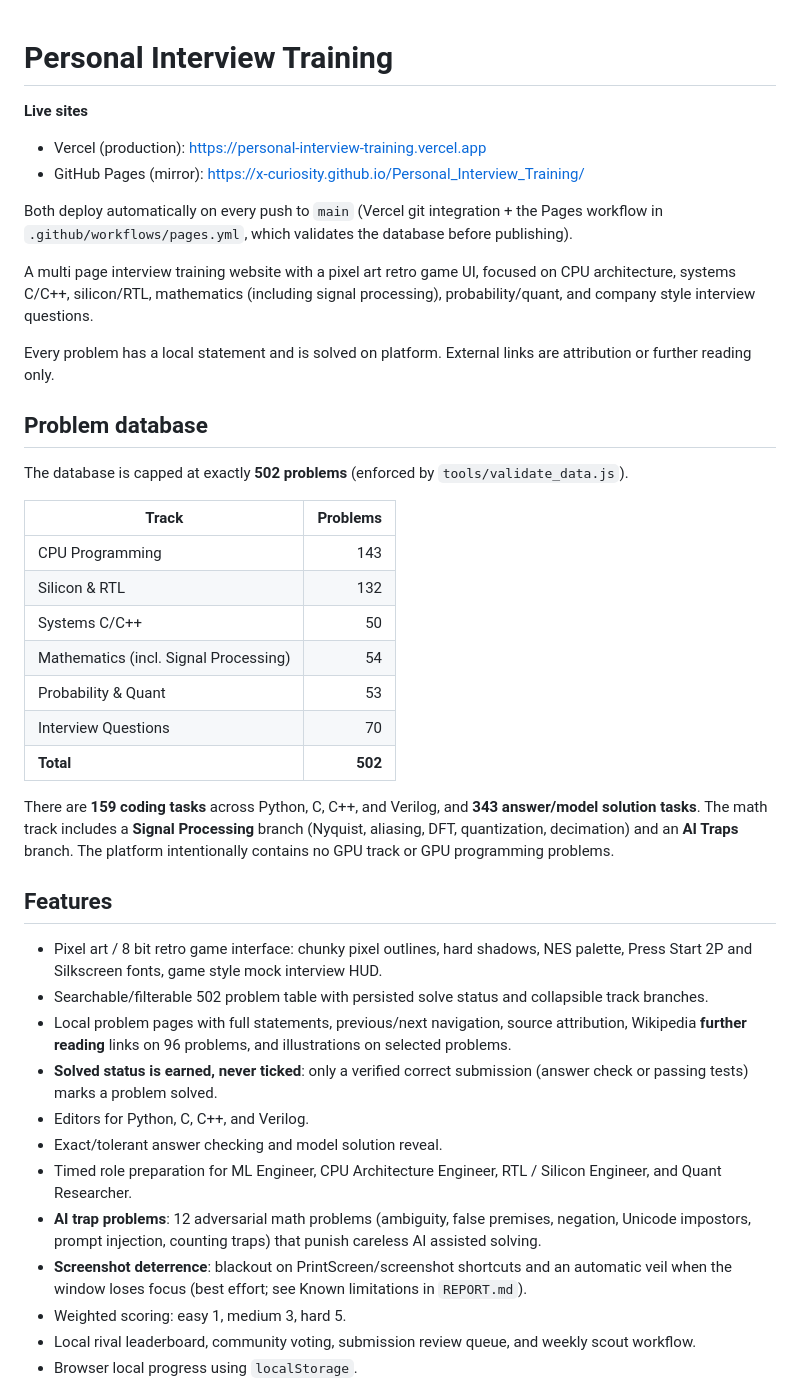
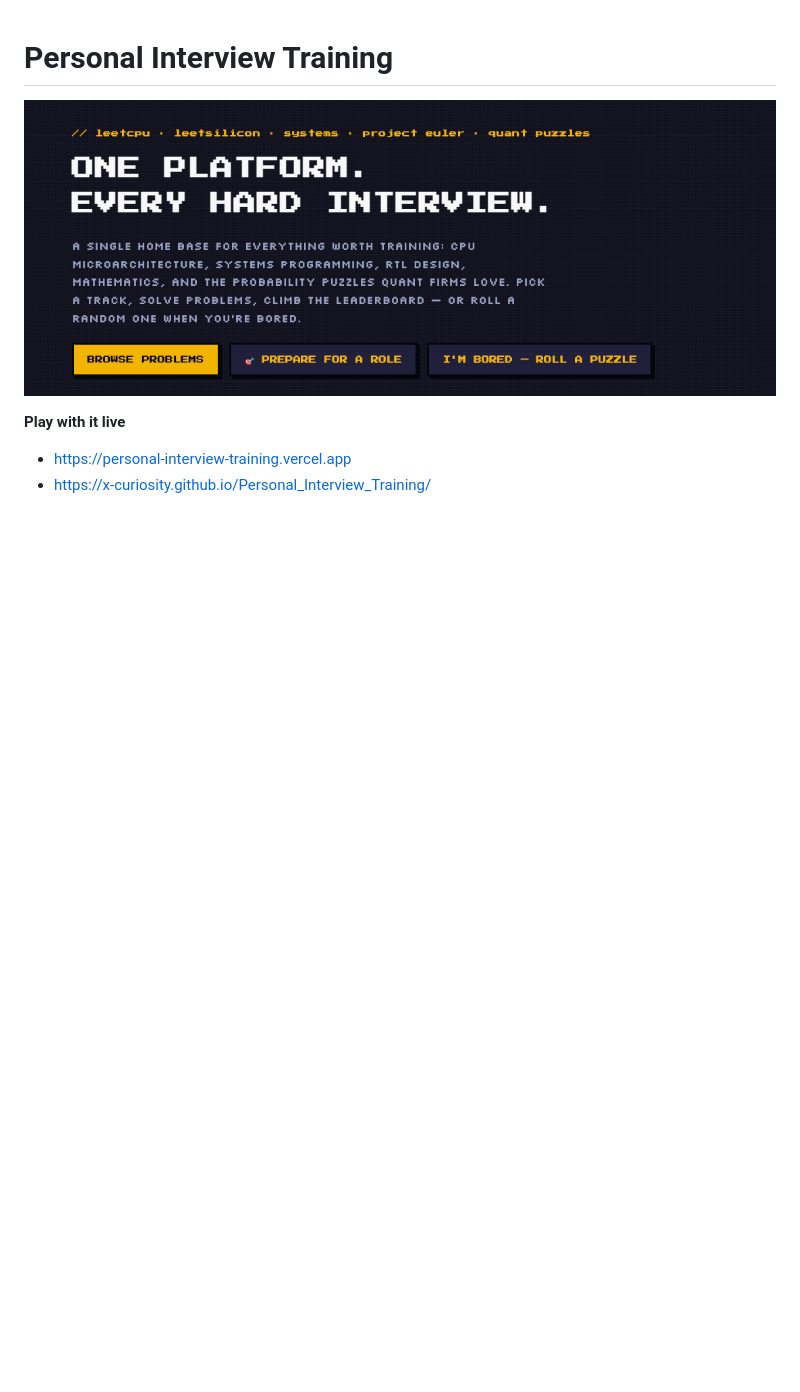
Before and after one commit to X-curiosity/Personal_Interview_Training, a Markdown page: README.md, the part around the change printed below. GitHub-like rendering; pictures changed too: docs/screenshot.png (added); blank space fills up the shorter version.

```diff
--- a/README.md
+++ b/README.md
@@ -1,44 +1,9 @@
 # Personal Interview Training
 
-**Live sites**
+![Personal Interview Training](docs/screenshot.png)
 
-- Vercel (production): <https://personal-interview-training.vercel.app>
-- GitHub Pages (mirror): <https://x-curiosity.github.io/Personal_Interview_Training/>
+**Play with it live**
 
-Both deploy automatically on every push to `main` (Vercel git integration + the Pages workflow in `.github/workflows/pages.yml`, which validates the database before publishing).
+- <https://personal-interview-training.vercel.app>
+- <https://x-curiosity.github.io/Personal_Interview_Training/>
 
-A multi page interview training website with a pixel art retro game UI, focused on CPU architecture, systems C/C++, silicon/RTL, mathematics (including signal processing), probability/quant, and company style interview questions.
-
-Every problem has a local statement and is solved on platform. External links are attribution or further reading only.
-
-## Problem database
-
-The database is capped at exactly **502 problems** (enforced by `tools/validate_data.js`).
-
-| Track | Problems |
-|---|---:|
-| CPU Programming | 143 |
-| Silicon & RTL | 132 |
-| Systems C/C++ | 50 |
-| Mathematics (incl. Signal Processing) | 54 |
-| Probability & Quant | 53 |
-| Interview Questions | 70 |
-| **Total** | **502** |
-
-There are **159 coding tasks** across Python, C, C++, and Verilog, and **343 answer/model solution tasks**. The math track includes a **Signal Processing** branch (Nyquist, aliasing, DFT, quantization, decimation) and an **AI Traps** branch. The platform intentionally contains no GPU track or GPU programming problems.
-
-## Features
-
-- Pixel art / 8 bit retro game interface: chunky pixel outlines, hard shadows, NES palette, Press Start 2P and Silkscreen fonts, game style mock interview HUD.
-- Searchable/filterable 502 problem table with persisted solve status and collapsible track branches.
-- Local problem pages with full statements, previous/next navigation, source attribution, Wikipedia **further reading** links on 96 problems, and illustrations on selected problems.
-- **Solved status is earned, never ticked**: only a verified correct submission (answer check or passing tests) marks a problem solved.
-- Editors for Python, C, C++, and Verilog.
-- Exact/tolerant answer checking and model solution reveal.
-- Timed role preparation for ML Engineer, CPU Architecture Engineer, RTL / Silicon Engineer, and Quant Researcher.
-- **AI trap problems**: 12 adversarial math problems (ambiguity, false premises, negation, Unicode impostors, prompt injection, counting traps) that punish careless AI assisted solving.
-- **Screenshot deterrence**: blackout on PrintScreen/screenshot shortcuts and an automatic veil when the window loses focus (best effort; see Known limitations in `REPORT.md`).
-- Weighted scoring: easy 1, medium 3, hard 5.
-- Local rival leaderboard, community voting, submission review queue, and weekly scout workflow.
-- Browser local progress using `localStorage`.
-
```
Also changed, not shown: other parts of README.md (+14 -102 lines).
